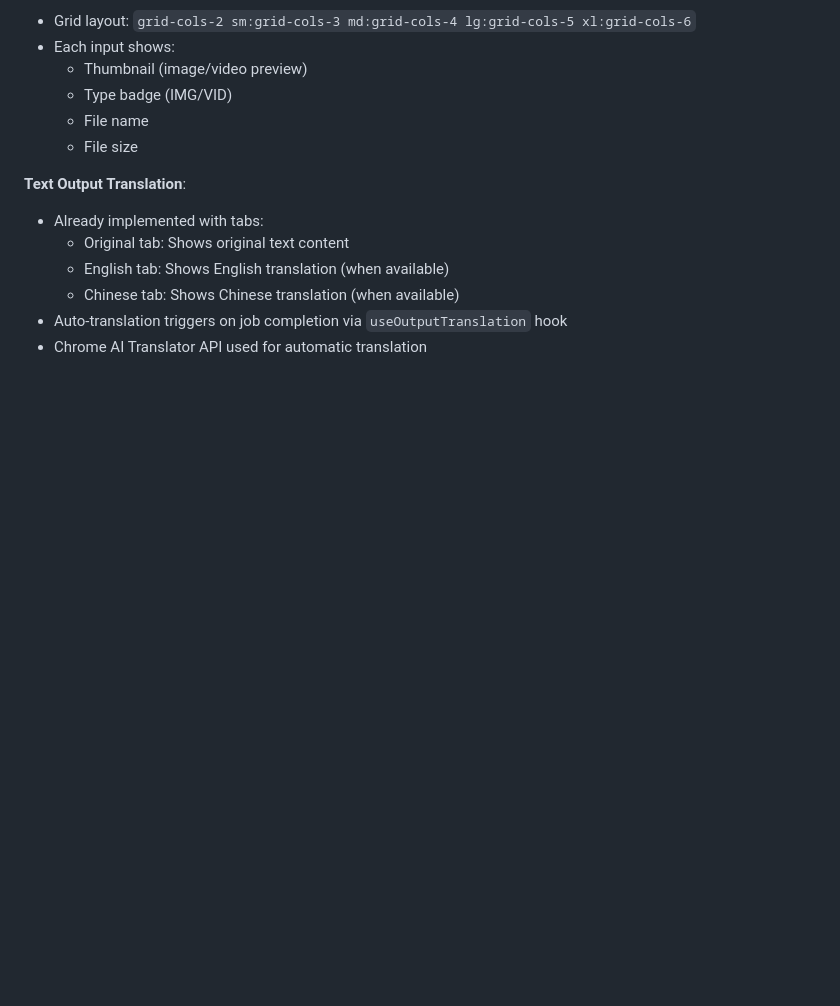
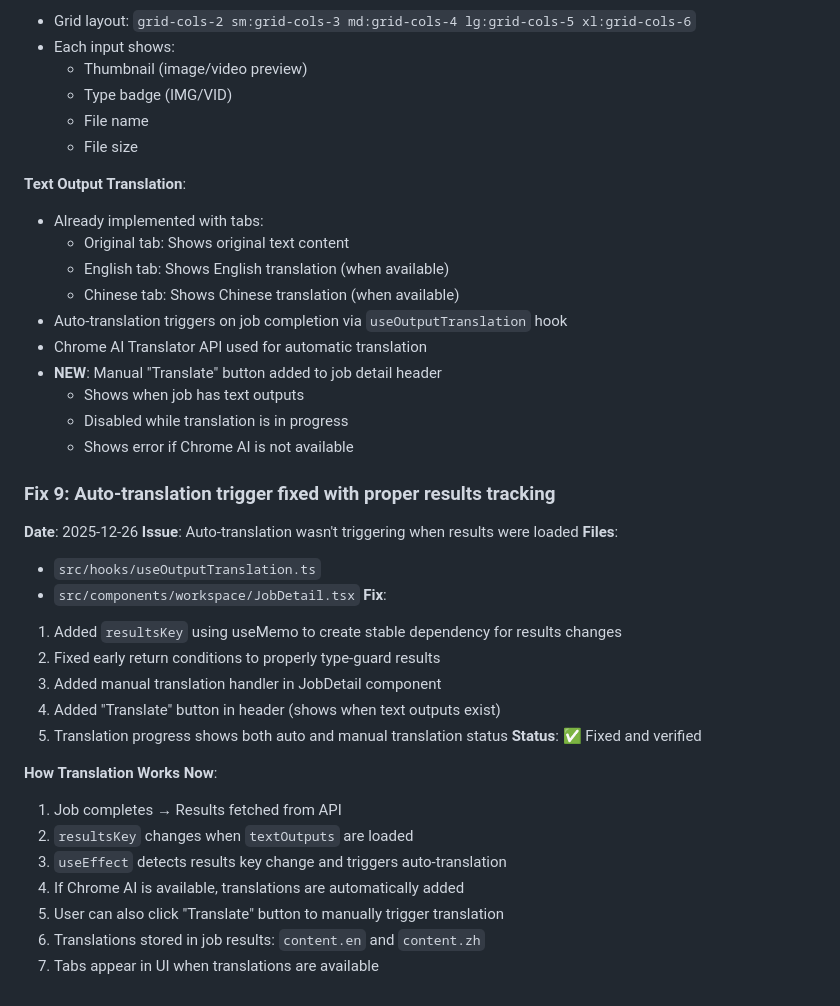
Before and after one commit to barbarossia/runninghub, a Markdown page: runninghub-nextjs/docs/workflow-output-management-todos.md, the part around the change. Drawn GitHub-style; blank space fills up the shorter version.

Commit message:
docs: add Fix #9 for auto-translation trigger and manual translate button
🤖 Generated with [Claude Code](https://claude.com/claude-code)

Co-Authored-By: Claude Sonnet 4.5 <noreply@anthropic.com>

```diff
--- a/runninghub-nextjs/docs/workflow-output-management-todos.md
+++ b/runninghub-nextjs/docs/workflow-output-management-todos.md
@@ -393,3 +393,31 @@ All 7 phases have been successfully implemented:
   - Chinese tab: Shows Chinese translation (when available)
 - Auto-translation triggers on job completion via `useOutputTranslation` hook
 - Chrome AI Translator API used for automatic translation
+- **NEW**: Manual "Translate" button added to job detail header
+  - Shows when job has text outputs
+  - Disabled while translation is in progress
+  - Shows error if Chrome AI is not available
+
+### Fix 9: Auto-translation trigger fixed with proper results tracking
+
+**Date**: 2025-12-26
+**Issue**: Auto-translation wasn't triggering when results were loaded
+**Files**:
+- `src/hooks/useOutputTranslation.ts`
+- `src/components/workspace/JobDetail.tsx`
+**Fix**:
+1. Added `resultsKey` using useMemo to create stable dependency for results changes
+2. Fixed early return conditions to properly type-guard results
+3. Added manual translation handler in JobDetail component
+4. Added "Translate" button in header (shows when text outputs exist)
+5. Translation progress shows both auto and manual translation status
+**Status**: ✅ Fixed and verified
+
+**How Translation Works Now**:
+1. Job completes → Results fetched from API
+2. `resultsKey` changes when `textOutputs` are loaded
+3. `useEffect` detects results key change and triggers auto-translation
+4. If Chrome AI is available, translations are automatically added
+5. User can also click "Translate" button to manually trigger translation
+6. Translations stored in job results: `content.en` and `content.zh`
+7. Tabs appear in UI when translations are available
```
